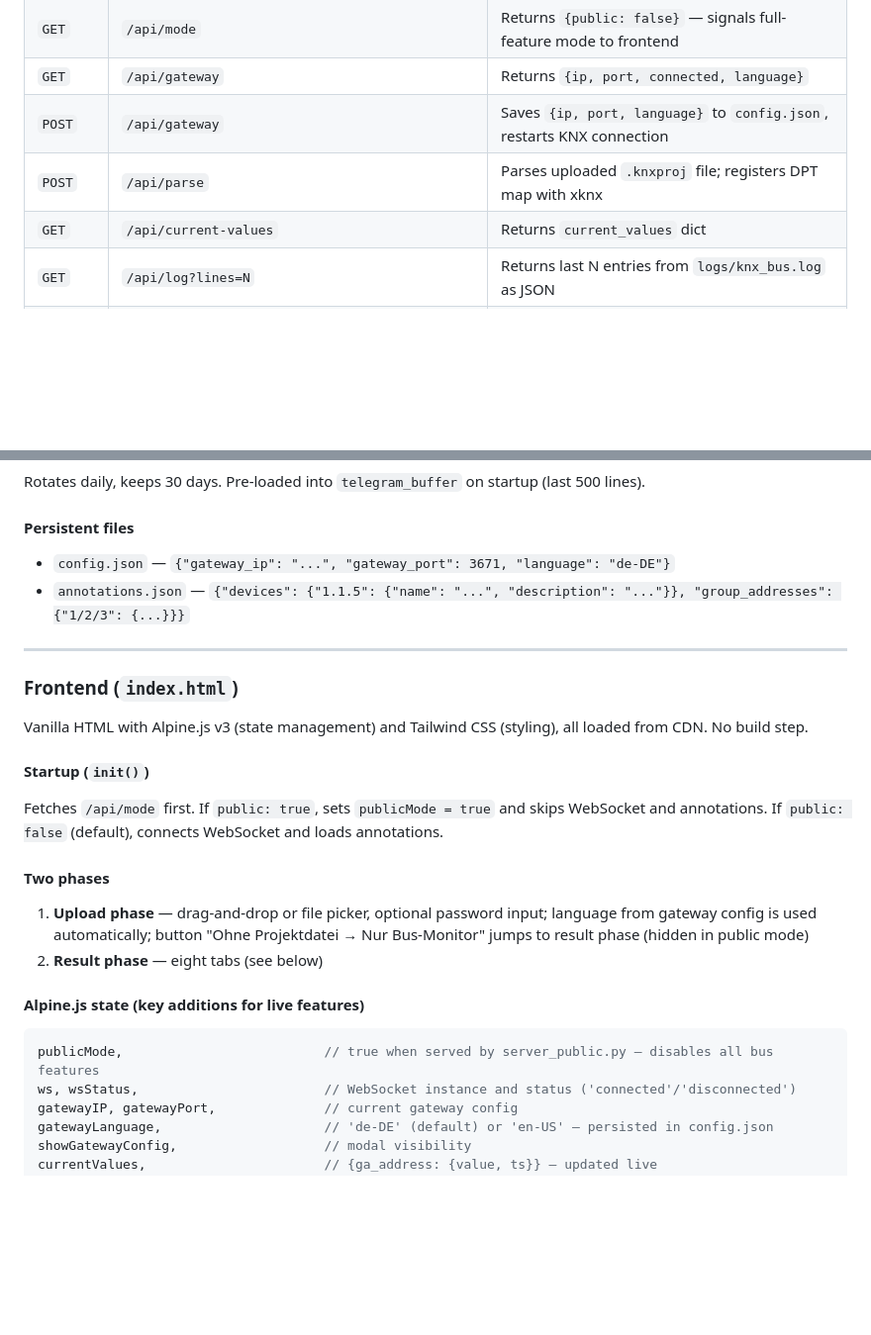
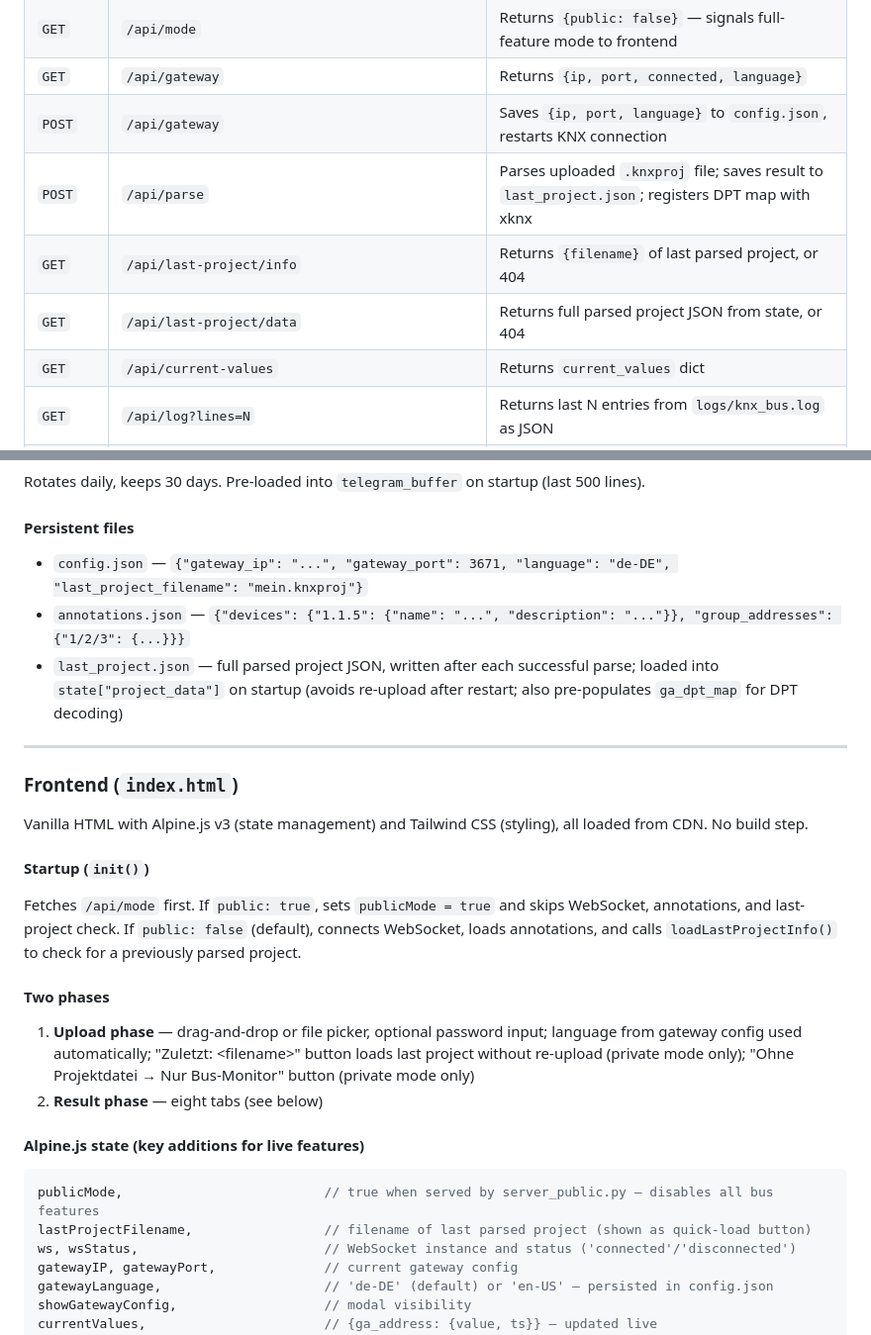
Before and after one commit to whaeuser/knxproject-viewer, a Markdown page: CLAUDE.md, 2 parts joined by grey strips. Shown at 99% size. GitHub-like rendering; blank space fills up the shorter version.

Commit message:
Update CLAUDE.md: last project persistence, startup sequence
Co-Authored-By: Claude Sonnet 4.6 <noreply@anthropic.com>

````diff
--- a/CLAUDE.md
+++ b/CLAUDE.md
@@ -77,7 +77,9 @@ state = {
 | `GET` | `/api/mode` | Returns `{public: false}` — signals full-feature mode to frontend |
 | `GET` | `/api/gateway` | Returns `{ip, port, connected, language}` |
 | `POST` | `/api/gateway` | Saves `{ip, port, language}` to `config.json`, restarts KNX connection |
-| `POST` | `/api/parse` | Parses uploaded `.knxproj` file; registers DPT map with xknx |
+| `POST` | `/api/parse` | Parses uploaded `.knxproj` file; saves result to `last_project.json`; registers DPT map with xknx |
+| `GET` | `/api/last-project/info` | Returns `{filename}` of last parsed project, or 404 |
+| `GET` | `/api/last-project/data` | Returns full parsed project JSON from state, or 404 |
 | `GET` | `/api/current-values` | Returns `current_values` dict |
 | `GET` | `/api/log?lines=N` | Returns last N entries from `logs/knx_bus.log` as JSON |
 | `GET` | `/api/annotations` | Returns `annotations.json` |
@@ -115,8 +117,9 @@ xknx then sets `telegram.decoded_data` on each incoming telegram. `_process_tele
 Rotates daily, keeps 30 days. Pre-loaded into `telegram_buffer` on startup (last 500 lines).
 
 #### Persistent files
-- `config.json` — `{"gateway_ip": "...", "gateway_port": 3671, "language": "de-DE"}`
+- `config.json` — `{"gateway_ip": "...", "gateway_port": 3671, "language": "de-DE", "last_project_filename": "mein.knxproj"}`
 - `annotations.json` — `{"devices": {"1.1.5": {"name": "...", "description": "..."}}, "group_addresses": {"1/2/3": {...}}}`
+- `last_project.json` — full parsed project JSON, written after each successful parse; loaded into `state["project_data"]` on startup (avoids re-upload after restart; also pre-populates `ga_dpt_map` for DPT decoding)
 
 ---
 
@@ -125,16 +128,17 @@ Rotates daily, keeps 30 days. Pre-loaded into `telegram_buffer` on startup (last
 Vanilla HTML with Alpine.js v3 (state management) and Tailwind CSS (styling), all loaded from CDN. No build step.
 
 #### Startup (`init()`)
-Fetches `/api/mode` first. If `public: true`, sets `publicMode = true` and skips WebSocket and annotations. If `public: false` (default), connects WebSocket and loads annotations.
+Fetches `/api/mode` first. If `public: true`, sets `publicMode = true` and skips WebSocket, annotations, and last-project check. If `public: false` (default), connects WebSocket, loads annotations, and calls `loadLastProjectInfo()` to check for a previously parsed project.
 
 #### Two phases
 
-1. **Upload phase** — drag-and-drop or file picker, optional password input; language from gateway config is used automatically; button "Ohne Projektdatei → Nur Bus-Monitor" jumps to result phase (hidden in public mode)
+1. **Upload phase** — drag-and-drop or file picker, optional password input; language from gateway config used automatically; "Zuletzt: &lt;filename&gt;" button loads last project without re-upload (private mode only); "Ohne Projektdatei → Nur Bus-Monitor" button (private mode only)
 2. **Result phase** — eight tabs (see below)
 
 #### Alpine.js state (key additions for live features)
 ```javascript
 publicMode,                          // true when served by server_public.py — disables all bus features
+lastProjectFilename,                 // filename of last parsed project (shown as quick-load button)
 ws, wsStatus,                        // WebSocket instance and status ('connected'/'disconnected')
 gatewayIP, gatewayPort,              // current gateway config
 gatewayLanguage,                     // 'de-DE' (default) or 'en-US' — persisted in config.json
````
